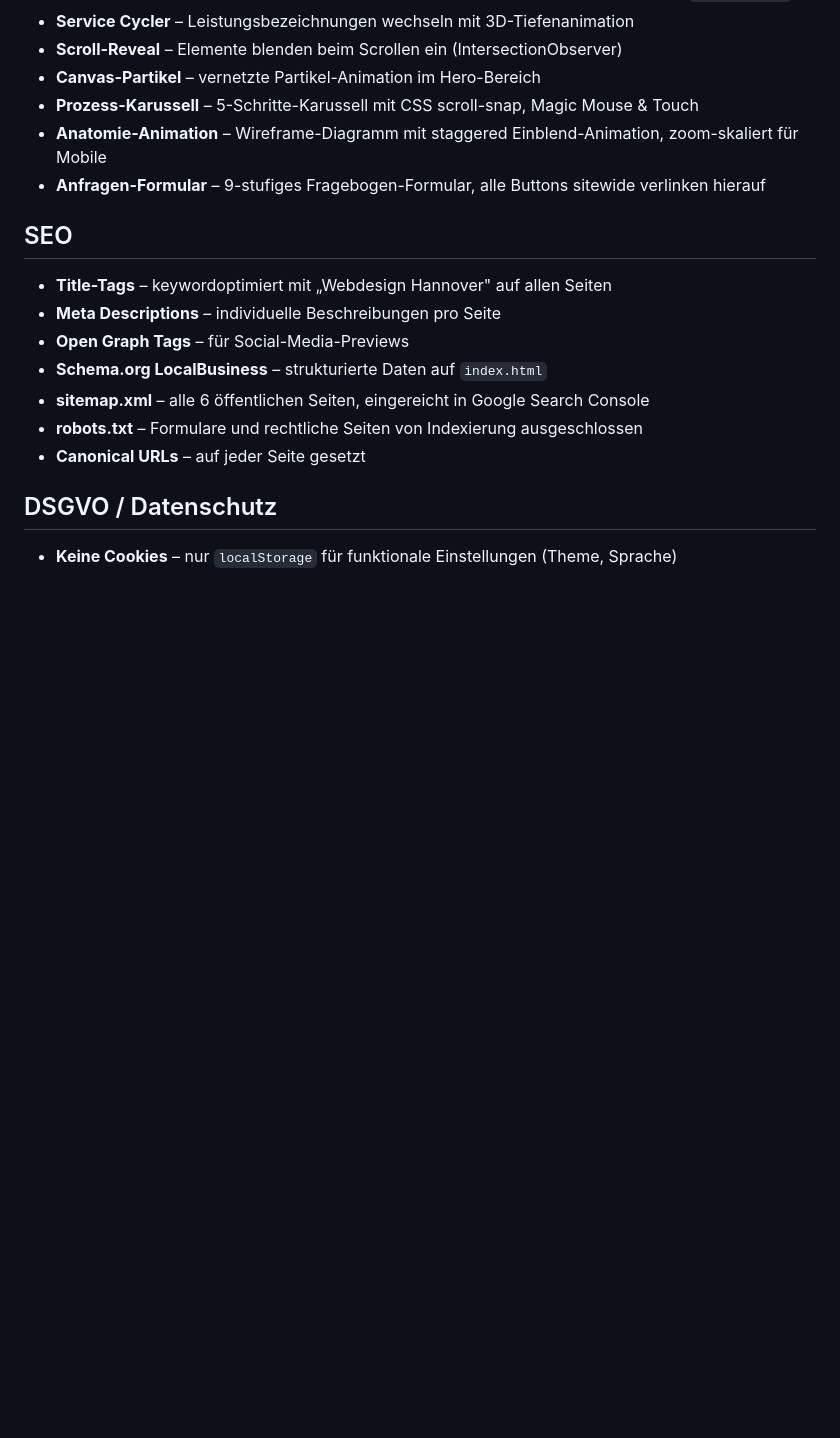
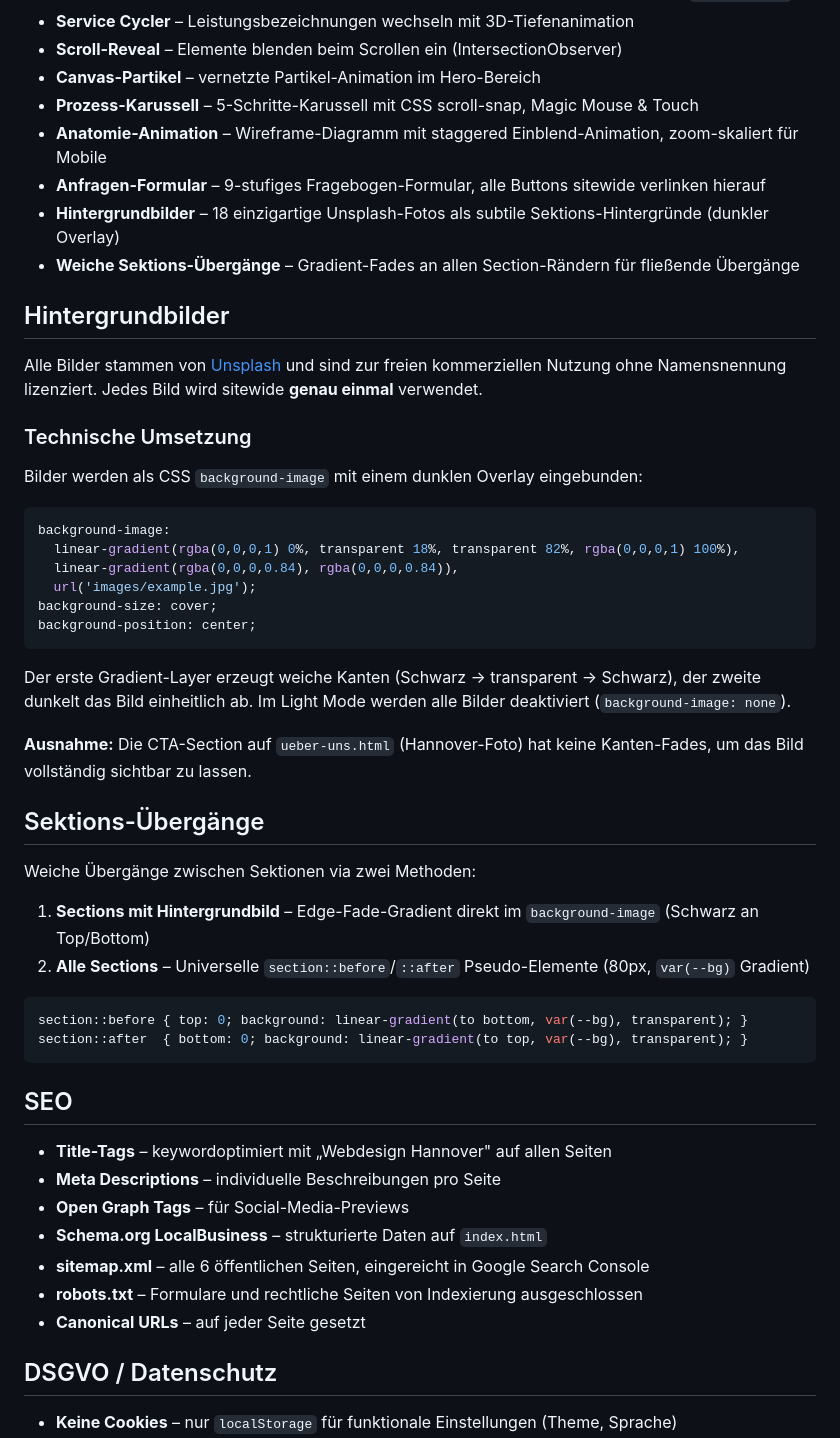
Before and after one commit to eneshome-arch/ec-group, a Markdown page: README.md, the part around one of its changes. Rendered like a GitHub page; blank space fills up the shorter version.

````diff
--- a/README.md
+++ b/README.md
@@ -57,6 +76,41 @@ ec-group-website/
 - **Prozess-Karussell** – 5-Schritte-Karussell mit CSS scroll-snap, Magic Mouse & Touch
 - **Anatomie-Animation** – Wireframe-Diagramm mit staggered Einblend-Animation, zoom-skaliert für Mobile
 - **Anfragen-Formular** – 9-stufiges Fragebogen-Formular, alle Buttons sitewide verlinken hierauf
+- **Hintergrundbilder** – 18 einzigartige Unsplash-Fotos als subtile Sektions-Hintergründe (dunkler Overlay)
+- **Weiche Sektions-Übergänge** – Gradient-Fades an allen Section-Rändern für fließende Übergänge
+
+## Hintergrundbilder
+
+Alle Bilder stammen von [Unsplash](https://unsplash.com) und sind zur freien kommerziellen Nutzung ohne Namensnennung lizenziert. Jedes Bild wird sitewide **genau einmal** verwendet.
+
+### Technische Umsetzung
+
+Bilder werden als CSS `background-image` mit einem dunklen Overlay eingebunden:
+
+```css
+background-image:
+  linear-gradient(rgba(0,0,0,1) 0%, transparent 18%, transparent 82%, rgba(0,0,0,1) 100%),
+  linear-gradient(rgba(0,0,0,0.84), rgba(0,0,0,0.84)),
+  url('images/example.jpg');
+background-size: cover;
+background-position: center;
+```
+
+Der erste Gradient-Layer erzeugt weiche Kanten (Schwarz → transparent → Schwarz), der zweite dunkelt das Bild einheitlich ab. Im Light Mode werden alle Bilder deaktiviert (`background-image: none`).
+
+**Ausnahme:** Die CTA-Section auf `ueber-uns.html` (Hannover-Foto) hat keine Kanten-Fades, um das Bild vollständig sichtbar zu lassen.
+
+## Sektions-Übergänge
+
+Weiche Übergänge zwischen Sektionen via zwei Methoden:
+
+1. **Sections mit Hintergrundbild** – Edge-Fade-Gradient direkt im `background-image` (Schwarz an Top/Bottom)
+2. **Alle Sections** – Universelle `section::before`/`::after` Pseudo-Elemente (80px, `var(--bg)` Gradient)
+
+```css
+section::before { top: 0; background: linear-gradient(to bottom, var(--bg), transparent); }
+section::after  { bottom: 0; background: linear-gradient(to top, var(--bg), transparent); }
+```
 
 ## SEO
 
````
Also changed, not shown: other parts of README.md (+19 -0 lines), DOKUMENTATION.md (+98 -9 lines).
